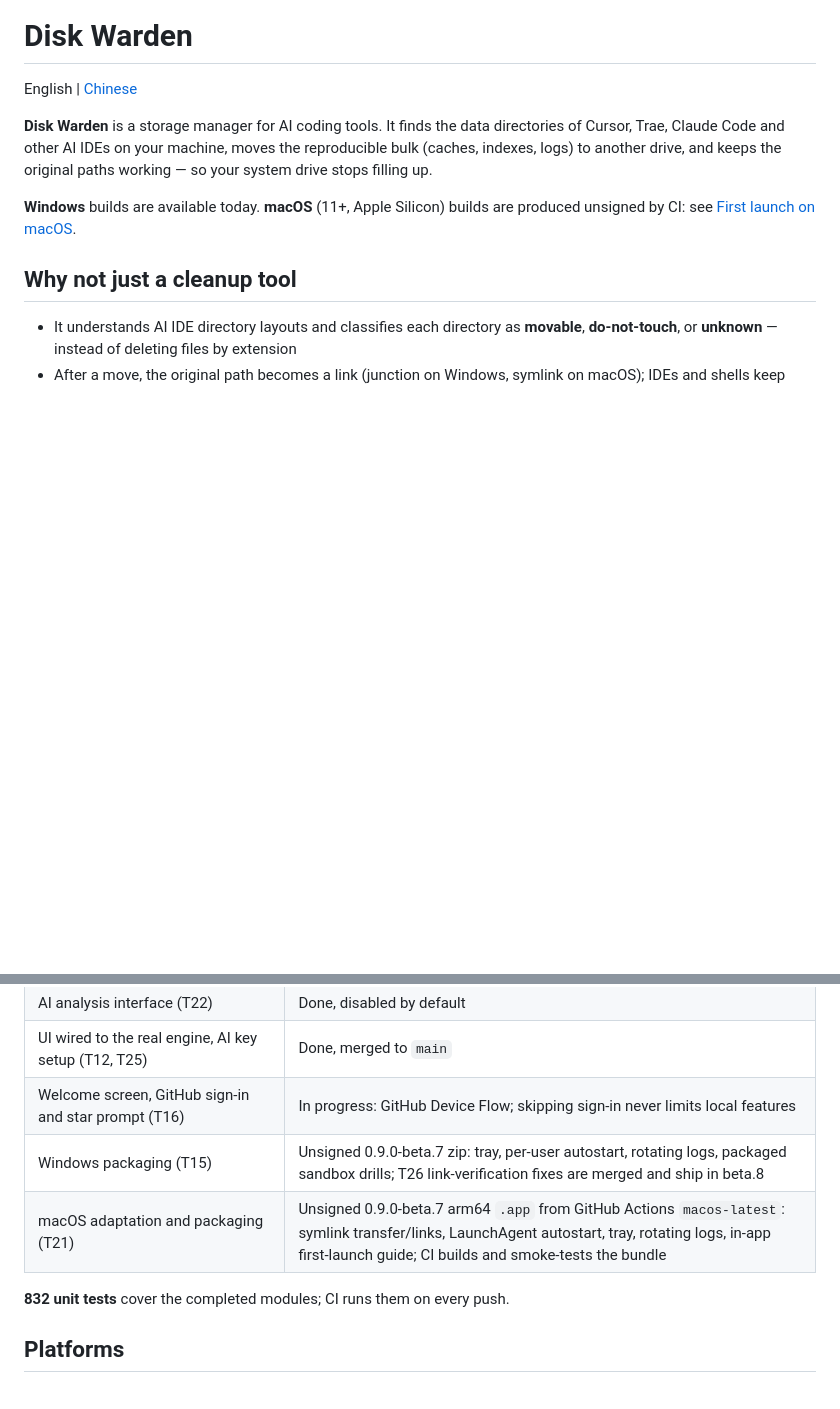
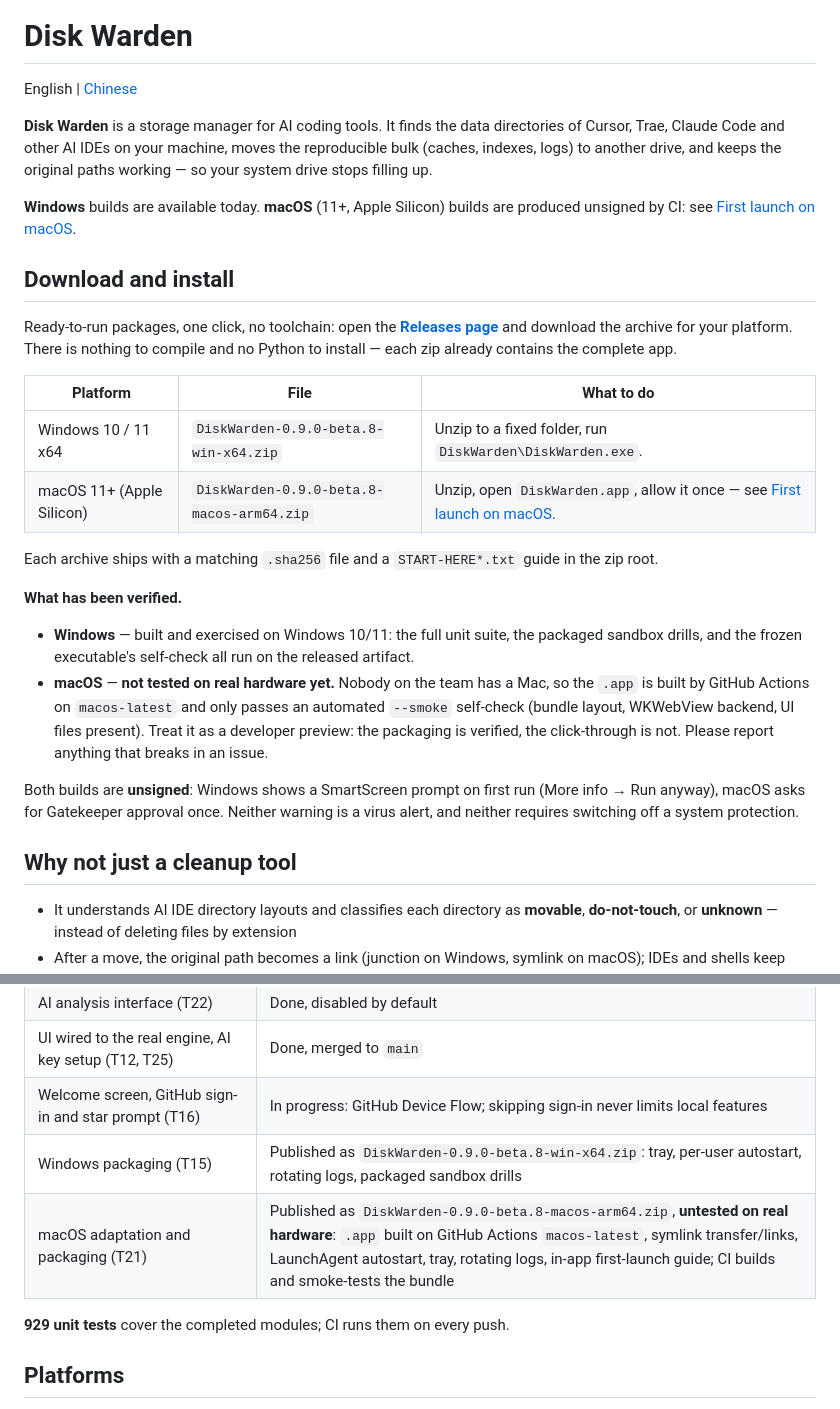
Before and after one commit to QuotaFuse-ai/disk-warden, a Markdown page: README.md, 2 parts joined by grey strips. Rendered like a GitHub page; blank space fills up the shorter version.

```diff
--- a/README.md
+++ b/README.md
@@ -12,6 +12,24 @@ English | [Chinese](README.zh-CN.md)
 **Disk Warden** is a storage manager for AI coding tools. It finds the data directories of Cursor, Trae, Claude Code and other AI IDEs on your machine, moves the reproducible bulk (caches, indexes, logs) to another drive, and keeps the original paths working — so your system drive stops filling up.
 
 **Windows** builds are available today. **macOS** (11+, Apple Silicon) builds are produced unsigned by CI: see [First launch on macOS](#first-launch-on-macos).
+
+## Download and install
+
+Ready-to-run packages, one click, no toolchain: open the [**Releases page**](https://github.com/QuotaFuse-ai/disk-warden/releases/latest) and download the archive for your platform. There is nothing to compile and no Python to install — each zip already contains the complete app.
+
+| Platform | File | What to do |
+|---|---|---|
+| Windows 10 / 11 x64 | `DiskWarden-0.9.0-beta.8-win-x64.zip` | Unzip to a fixed folder, run `DiskWarden\DiskWarden.exe`. |
+| macOS 11+ (Apple Silicon) | `DiskWarden-0.9.0-beta.8-macos-arm64.zip` | Unzip, open `DiskWarden.app`, allow it once — see [First launch on macOS](#first-launch-on-macos). |
+
+Each archive ships with a matching `.sha256` file and a `START-HERE*.txt` guide in the zip root.
+
+**What has been verified.**
+
+- **Windows** — built and exercised on Windows 10/11: the full unit suite, the packaged sandbox drills, and the frozen executable's self-check all run on the released artifact.
+- **macOS** — **not tested on real hardware yet.** Nobody on the team has a Mac, so the `.app` is built by GitHub Actions on `macos-latest` and only passes an automated `--smoke` self-check (bundle layout, WKWebView backend, UI files present). Treat it as a developer preview: the packaging is verified, the click-through is not. Please report anything that breaks in an issue.
+
+Both builds are **unsigned**: Windows shows a SmartScreen prompt on first run (More info → Run anyway), macOS asks for Gatekeeper approval once. Neither warning is a virus alert, and neither requires switching off a system protection.
 
 ## Why not just a cleanup tool
 
@@ -31,10 +49,10 @@ English | [Chinese](README.zh-CN.md)
 | AI analysis interface (T22) | Done, disabled by default |
 | UI wired to the real engine, AI key setup (T12, T25) | Done, merged to `main` |
 | Welcome screen, GitHub sign-in and star prompt (T16) | In progress: GitHub Device Flow; skipping sign-in never limits local features |
-| Windows packaging (T15) | Unsigned 0.9.0-beta.7 zip: tray, per-user autostart, rotating logs, packaged sandbox drills; T26 link-verification fixes are merged and ship in beta.8 |
-| macOS adaptation and packaging (T21) | Unsigned 0.9.0-beta.7 arm64 `.app` from GitHub Actions `macos-latest`: symlink transfer/links, LaunchAgent autostart, tray, rotating logs, in-app first-launch guide; CI builds and smoke-tests the bundle |
+| Windows packaging (T15) | Published as `DiskWarden-0.9.0-beta.8-win-x64.zip`: tray, per-user autostart, rotating logs, packaged sandbox drills |
+| macOS adaptation and packaging (T21) | Published as `DiskWarden-0.9.0-beta.8-macos-arm64.zip`, **untested on real hardware**: `.app` built on GitHub Actions `macos-latest`, symlink transfer/links, LaunchAgent autostart, tray, rotating logs, in-app first-launch guide; CI builds and smoke-tests the bundle |
 
-**832 unit tests** cover the completed modules; CI runs them on every push.
+**929 unit tests** cover the completed modules; CI runs them on every push.
 
 ## Platforms
 
```
Also changed, not shown: README.zh-CN.md (+21 -3 lines).
